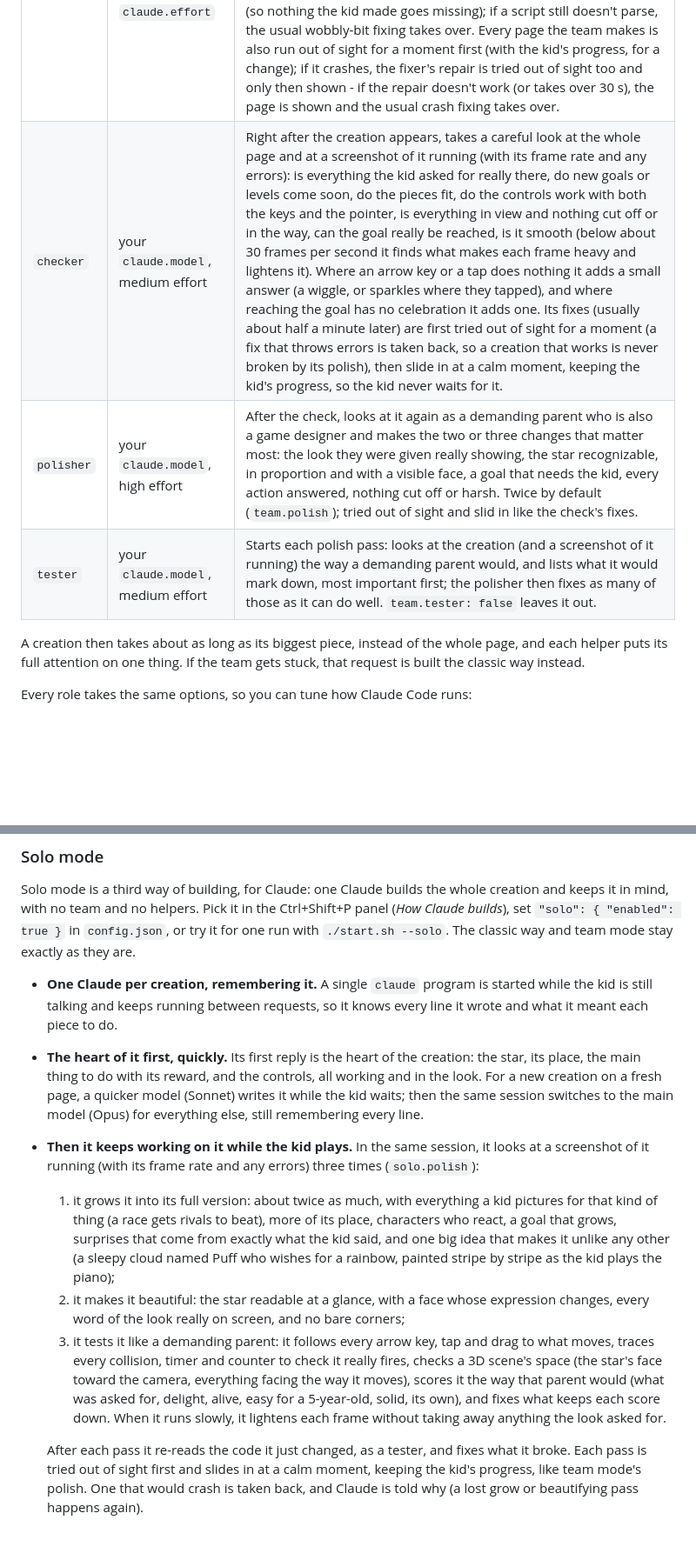
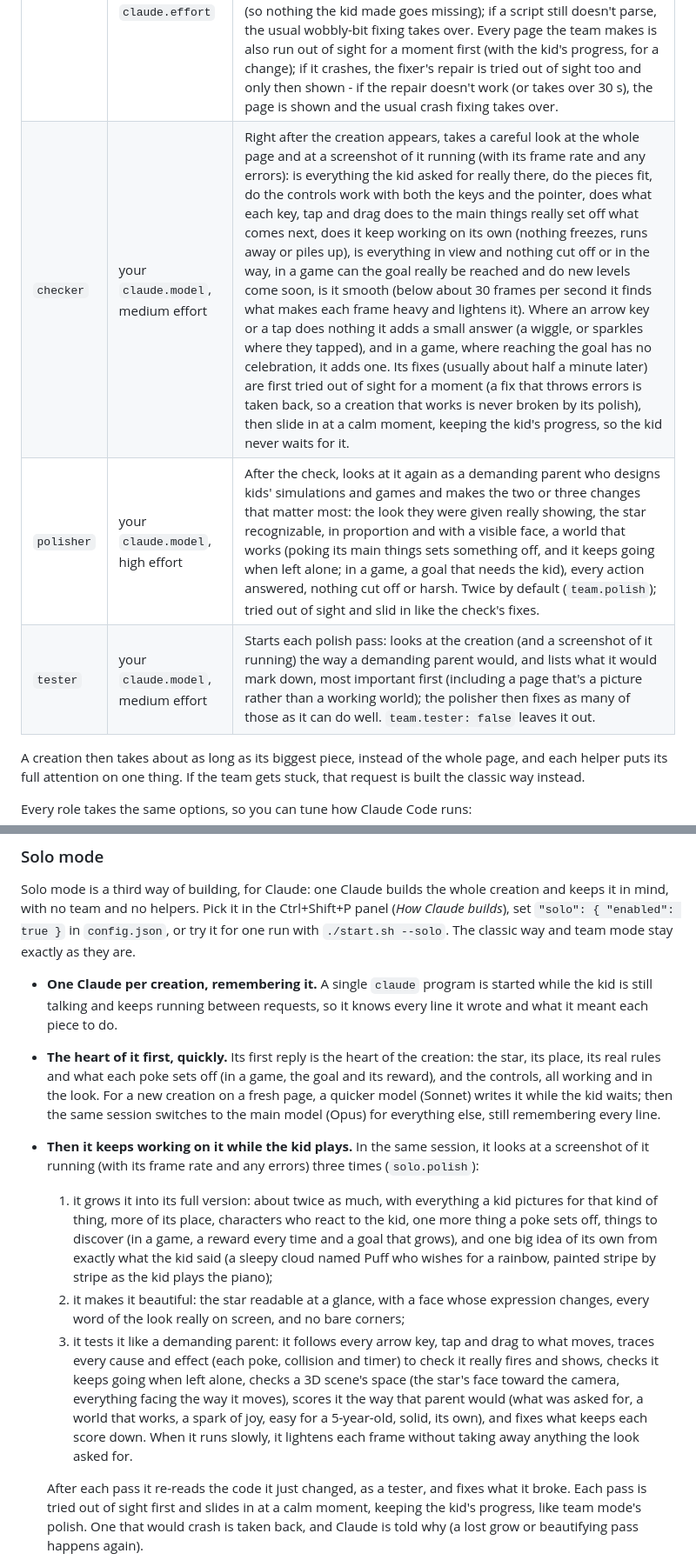
Before and after one commit to F286/build-buddy, a Markdown page: README.md, 2 parts joined by grey strips. Shown at 87% size. Rendered like a GitHub page; blank space fills up the shorter version.

```diff
--- a/README.md
+++ b/README.md
@@ -187,9 +222,9 @@ team, and each member is its own `claude` run:
 | `lead` | your `claude.model` / `claude.effort` | Three race (`team.leads`); the first to start a plan is used. Plans the page: the code every piece shares, one job per helper (each starting with exactly what it defines, like `makeWorld(scene) → { update(dt) }`), and the code that puts the pieces together. Small changes it makes itself, as edits. |
 | `helper` | `sonnet`, low effort | Each writes one piece, all at the same time (Sonnet writes about 40% faster than Opus, and with the lead's detailed plan its pieces judged as well). A helper starts the moment its job is written, while the lead is still writing the rest. One that hasn't written a word after 7 s is thinking hard, so a second helper takes the same job and whichever finishes first is used. |
 | `fixer` | your `claude.model` / `claude.effort` | Before anything is shown, every script on the page is checked (two pieces that declared the same name are untangled automatically); if one doesn't parse, or if edits don't fit, the fixer gets one try to repair it. Edits written apart by helpers are applied by the lines they really change when their context has moved; one or two that still don't fit (out of many) are left out, and the checker makes sure the change is there - if more don't fit, the classic way builds that request instead (so nothing the kid made goes missing); if a script still doesn't parse, the usual wobbly-bit fixing takes over. Every page the team makes is also run out of sight for a moment first (with the kid's progress, for a change); if it crashes, the fixer's repair is tried out of sight too and only then shown - if the repair doesn't work (or takes over 30 s), the page is shown and the usual crash fixing takes over. |
-| `checker` | your `claude.model`, medium effort | Right after the creation appears, takes a careful look at the whole page and at a screenshot of it running (with its frame rate and any errors): is everything the kid asked for really there, do new goals or levels come soon, do the pieces fit, do the controls work with both the keys and the pointer, is everything in view and nothing cut off or in the way, can the goal really be reached, is it smooth (below about 30 frames per second it finds what makes each frame heavy and lightens it). Where an arrow key or a tap does nothing it adds a small answer (a wiggle, or sparkles where they tapped), and where reaching the goal has no celebration it adds one. Its fixes (usually about half a minute later) are first tried out of sight for a moment (a fix that throws errors is taken back, so a creation that works is never broken by its polish), then slide in at a calm moment, keeping the kid's progress, so the kid never waits for it. |
-| `polisher` | your `claude.model`, high effort | After the check, looks at it again as a demanding parent who is also a game designer and makes the two or three changes that matter most: the look they were given really showing, the star recognizable, in proportion and with a visible face, a goal that needs the kid, every action answered, nothing cut off or harsh. Twice by default (`team.polish`); tried out of sight and slid in like the check's fixes. |
-| `tester` | your `claude.model`, medium effort | Starts each polish pass: looks at the creation (and a screenshot of it running) the way a demanding parent would, and lists what it would mark down, most important first; the polisher then fixes as many of those as it can do well. `team.tester: false` leaves it out. |
+| `checker` | your `claude.model`, medium effort | Right after the creation appears, takes a careful look at the whole page and at a screenshot of it running (with its frame rate and any errors): is everything the kid asked for really there, do the pieces fit, do the controls work with both the keys and the pointer, does what each key, tap and drag does to the main things really set off what comes next, does it keep working on its own (nothing freezes, runs away or piles up), is everything in view and nothing cut off or in the way, in a game can the goal really be reached and do new levels come soon, is it smooth (below about 30 frames per second it finds what makes each frame heavy and lightens it). Where an arrow key or a tap does nothing it adds a small answer (a wiggle, or sparkles where they tapped), and in a game, where reaching the goal has no celebration, it adds one. Its fixes (usually about half a minute later) are first tried out of sight for a moment (a fix that throws errors is taken back, so a creation that works is never broken by its polish), then slide in at a calm moment, keeping the kid's progress, so the kid never waits for it. |
+| `polisher` | your `claude.model`, high effort | After the check, looks at it again as a demanding parent who designs kids' simulations and games and makes the two or three changes that matter most: the look they were given really showing, the star recognizable, in proportion and with a visible face, a world that works (poking its main things sets something off, and it keeps going when left alone; in a game, a goal that needs the kid), every action answered, nothing cut off or harsh. Twice by default (`team.polish`); tried out of sight and slid in like the check's fixes. |
+| `tester` | your `claude.model`, medium effort | Starts each polish pass: looks at the creation (and a screenshot of it running) the way a demanding parent would, and lists what it would mark down, most important first (including a page that's a picture rather than a working world); the polisher then fixes as many of those as it can do well. `team.tester: false` leaves it out. |
 
 A creation then takes about as long as its biggest piece, instead of the whole page, and each
 helper puts its full attention on one thing. If the team gets stuck, that request is built the
@@ -231,23 +266,25 @@ classic way and team mode stay exactly as they are.
   still talking and keeps running between requests, so it knows every line it wrote and what it
   meant each piece to do.
 - **The heart of it first, quickly.** Its first reply is the heart of the creation: the star, its
-  place, the main thing to do with its reward, and the controls, all working and in the look. For a
+  place, its real rules and what each poke sets off (in a game, the goal and its reward), and the
+  controls, all working and in the look. For a
   new creation on a fresh page, a quicker model (Sonnet) writes it while the kid waits; then the
   same session switches to the main model (Opus) for everything else, still remembering every line.
 - **Then it keeps working on it while the kid plays.** In the same session, it looks at a screenshot
   of it running (with its frame rate and any errors) three times (`solo.polish`):
   1. it grows it into its full version: about twice as much, with everything a kid pictures for
-     that kind of thing (a race gets rivals to beat), more of its place, characters who
-     react, a goal that grows, surprises that come from exactly what the kid said, and one big idea
-     that makes it unlike any other (a sleepy cloud named Puff who wishes for a rainbow, painted
-     stripe by stripe as the kid plays the piano);
+     that kind of thing, more of its place, characters who react to the kid, one more thing a poke
+     sets off, things to discover (in a game, a reward every time and a goal that grows), and one
+     big idea of its own from exactly what the kid said (a sleepy cloud named Puff who wishes for a
+     rainbow, painted stripe by stripe as the kid plays the piano);
   2. it makes it beautiful: the star readable at a glance, with a face whose expression changes,
      every word of the look really on screen, and no bare corners;
   3. it tests it like a demanding parent: it follows every arrow key, tap and drag to what moves,
-     traces every collision, timer and counter to check it really fires, checks a 3D scene's
+     traces every cause and effect (each poke, collision and timer) to check it really fires and
+     shows, checks it keeps going when left alone, checks a 3D scene's
      space (the star's face toward the camera, everything facing the way it moves), scores it the
-     way that parent would (what was asked for, delight, alive, easy for a 5-year-old, solid, its
-     own), and fixes what keeps each score down. When it runs slowly, it lightens each frame
+     way that parent would (what was asked for, a world that works, a spark of joy, easy for a
+     5-year-old, solid, its own), and fixes what keeps each score down. When it runs slowly, it lightens each frame
      without taking away anything the look asked for.
 
   After each pass it re-reads the code it just changed, as a tester, and fixes what it broke. Each
```
Also changed, not shown: other parts of README.md (+37 -2 lines).
